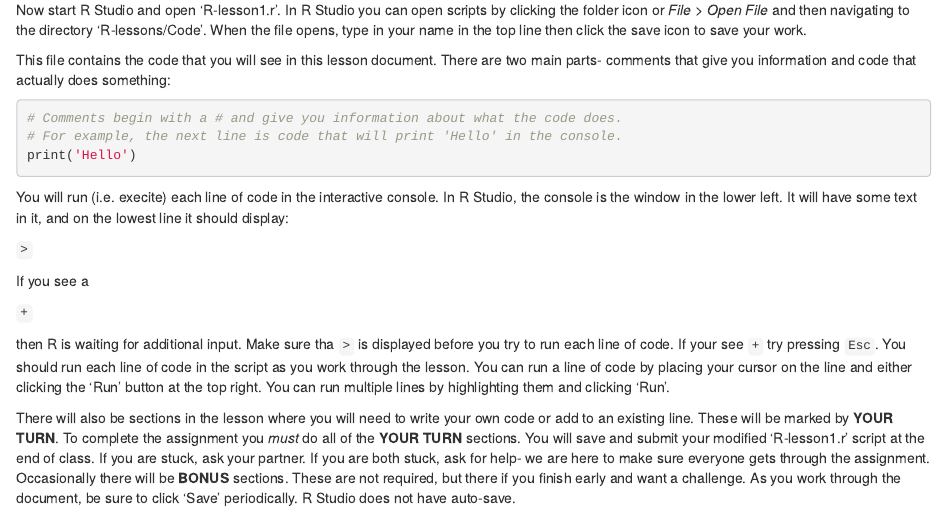
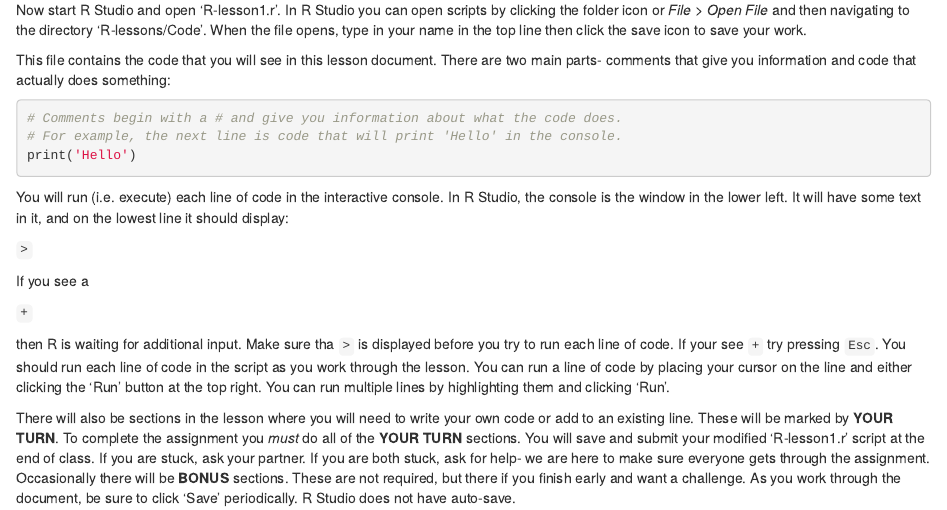
Before and after one commit to jescoyle/BIO46, an R Markdown document (R-lessons/Lessons/R-lesson1.Rmd): the page in a window 1100 px wide, from 400 px down. Rendered offline with R 4.5, knitr and Pandoc, with nearby package versions.

Commit message:
spelling edits

````diff
--- a/R-lessons/Lessons/R-lesson1.Rmd
+++ b/R-lessons/Lessons/R-lesson1.Rmd
@@ -29,7 +29,7 @@ This file contains the code that you will see in this lesson document. There are
 print('Hello')
 ```
 
-You will run (i.e. execite) each line of code in the interactive console. In R Studio, the console is the window in the lower left. It will have some text in it, and on the lowest line it should display:
+You will run (i.e. execute) each line of code in the interactive console. In R Studio, the console is the window in the lower left. It will have some text in it, and on the lowest line it should display:
 
 `>`
 
````
